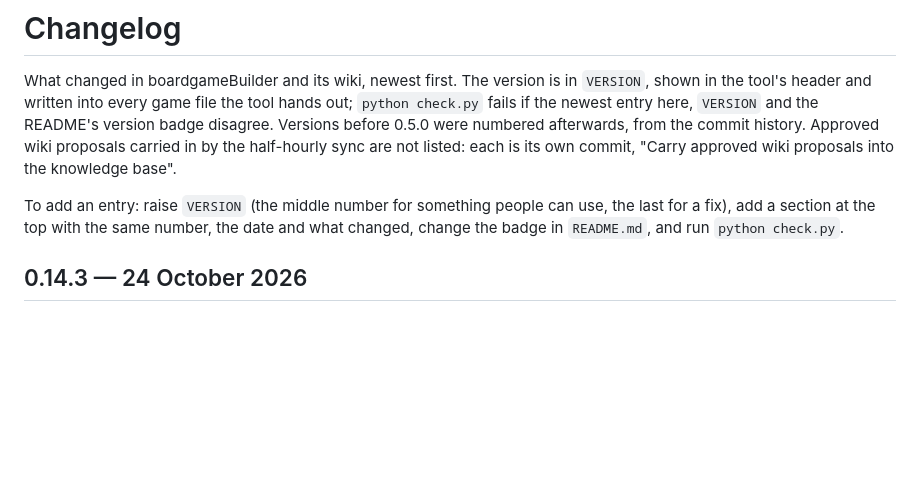
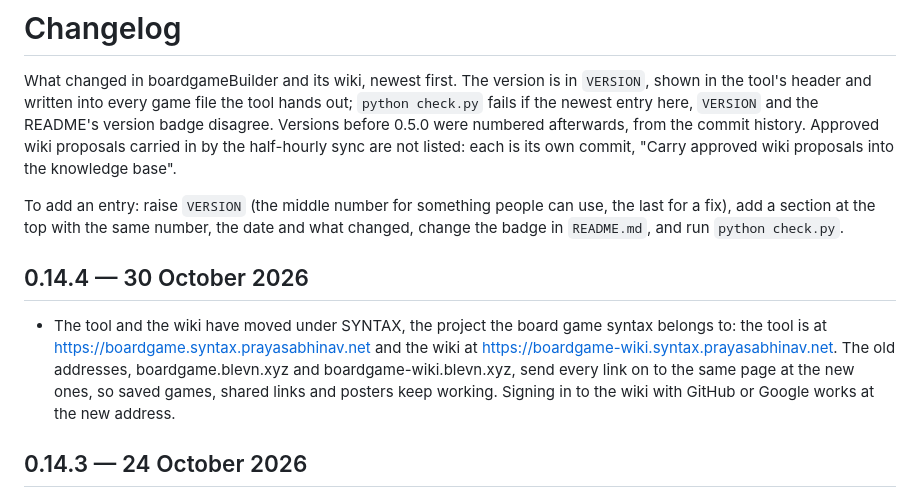
Before and after one commit to prayasabhinav/boardgame-builder, a Markdown page: CHANGELOG.md, the part around the change. Drawn GitHub-style; blank space fills up the shorter version.

```diff
--- a/CHANGELOG.md
+++ b/CHANGELOG.md
@@ -3,6 +3,10 @@
 What changed in boardgameBuilder and its wiki, newest first. The version is in `VERSION`, shown in the tool's header and written into every game file the tool hands out; `python check.py` fails if the newest entry here, `VERSION` and the README's version badge disagree. Versions before 0.5.0 were numbered afterwards, from the commit history. Approved wiki proposals carried in by the half-hourly sync are not listed: each is its own commit, "Carry approved wiki proposals into the knowledge base".
 
 To add an entry: raise `VERSION` (the middle number for something people can use, the last for a fix), add a section at the top with the same number, the date and what changed, change the badge in `README.md`, and run `python check.py`.
+
+## 0.14.4 — 30 October 2026
+
+- The tool and the wiki have moved under SYNTAX, the project the board game syntax belongs to: the tool is at https://boardgame.syntax.prayasabhinav.net and the wiki at https://boardgame-wiki.syntax.prayasabhinav.net. The old addresses, boardgame.blevn.xyz and boardgame-wiki.blevn.xyz, send every link on to the same page at the new ones, so saved games, shared links and posters keep working. Signing in to the wiki with GitHub or Google works at the new address.
 
 ## 0.14.3 — 24 October 2026
 
```
Also changed, not shown: README.md (+6 -6 lines), static/og.png, 3 other files.
